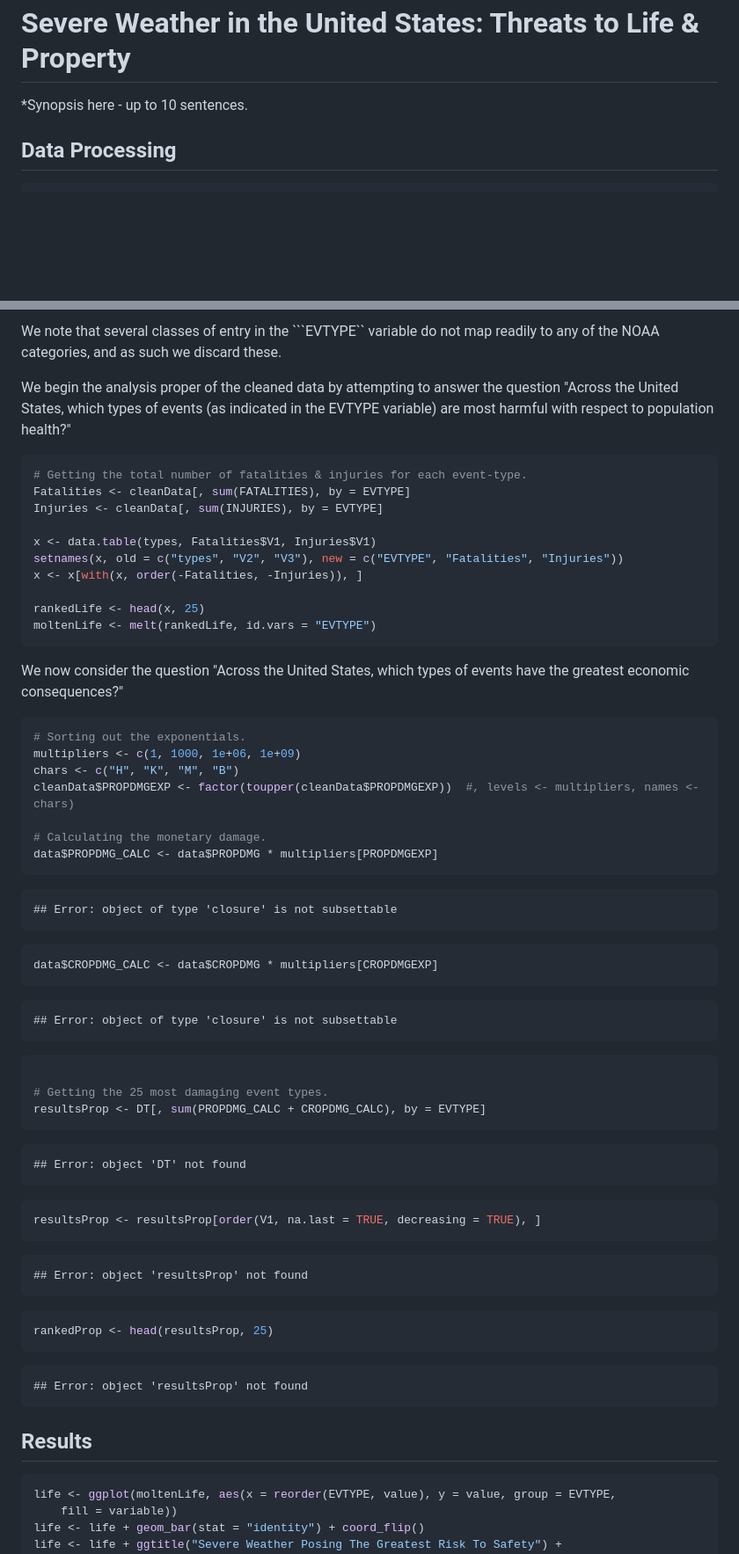
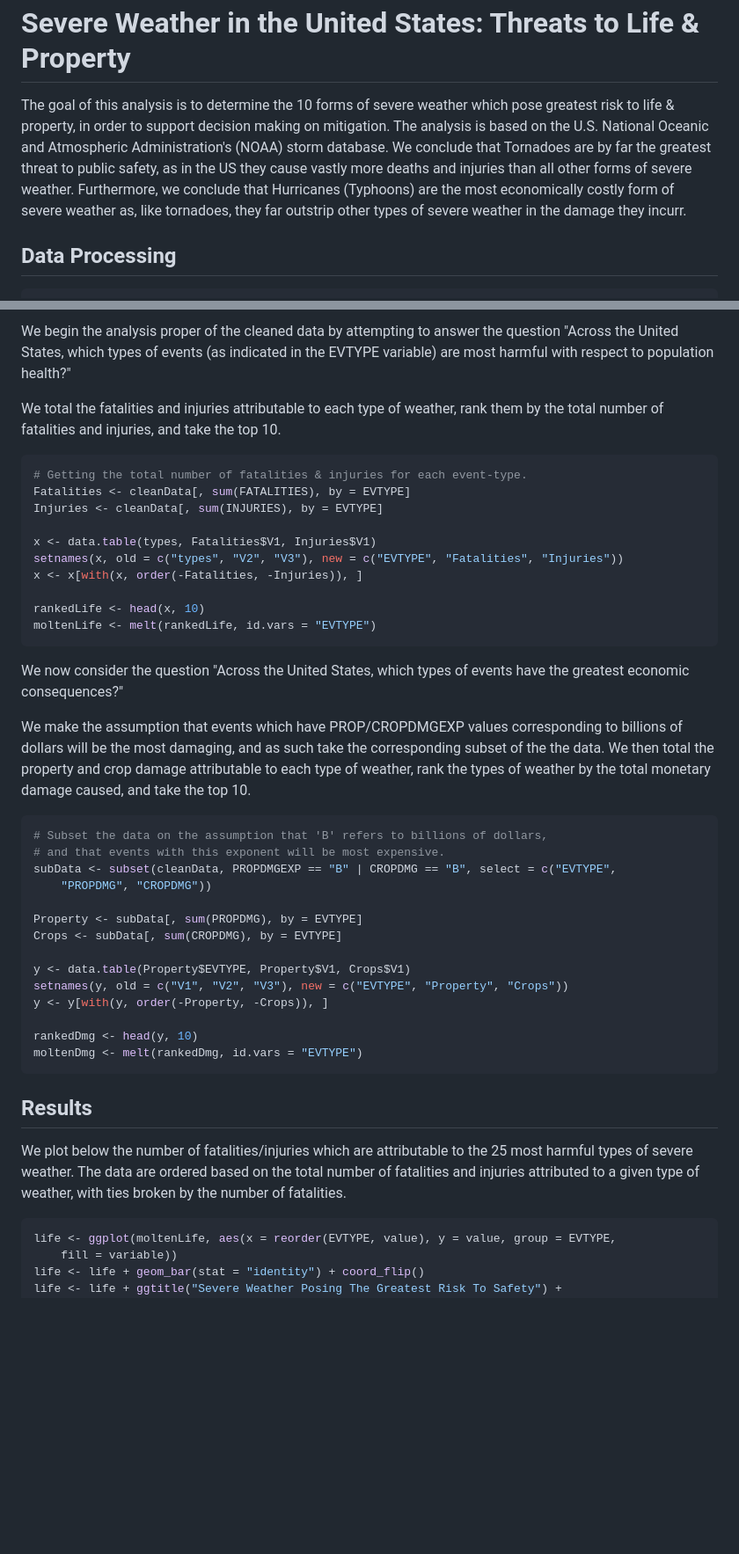
Before and after one commit to anushav85/RepData_PeerAssessment2-1, a Markdown page: Analysis.md, 2 parts joined by grey strips. Shown at 88% size. GitHub-like rendering; blank space fills up the shorter version.

Commit message:
Committing completed assignment for future reference.

````diff
--- a/Analysis.md
+++ b/Analysis.md
@@ -1,6 +1,9 @@
 Severe Weather in the United States: Threats to Life & Property
 ========================================================
-*Synopsis here - up to 10 sentences.
+The goal of this analysis is to determine the 10 forms of severe weather which pose greatest risk to life & property, in order to support decision making on mitigation.
+The analysis is based on the U.S. National Oceanic and Atmospheric Administration's (NOAA) storm database.
+We conclude that Tornadoes are by far the greatest threat to public safety, as in the US they cause vastly more deaths and injuries than all other forms of severe weather.
+Furthermore, we conclude that Hurricanes (Typhoons) are the most economically costly form of severe weather as, like tornadoes, they far outstrip other types of severe weather in the damage they incurr.
 
 Data Processing
 --------------------------------------------------------
@@ -238,11 +149,9 @@ types[order(types)]
 ```
 
 
-We note that several classes of entry in the ```EVTYPE`` variable do not map readily to any of the NOAA categories, and as such we discard these.
+We begin the analysis proper of the cleaned data by attempting to answer the question "Across the United States, which types of events (as indicated in the EVTYPE variable) are most harmful with respect to population health?"
 
-
-
-We begin the analysis proper of the cleaned data by attempting to answer the question "Across the United States, which types of events (as indicated in the EVTYPE variable) are most harmful with respect to population health?"
+We total the fatalities and injuries attributable to each type of weather, rank them by the total number of fatalities and injuries, and take the top 10.
 
 ```r
 # Getting the total number of fatalities & injuries for each event-type.
@@ -253,7 +162,7 @@ x <- data.table(types, Fatalities$V1, Injuries$V1)
 setnames(x, old = c("types", "V2", "V3"), new = c("EVTYPE", "Fatalities", "Injuries"))
 x <- x[with(x, order(-Fatalities, -Injuries)), ]
 
-rankedLife <- head(x, 25)
+rankedLife <- head(x, 10)
 moltenLife <- melt(rankedLife, id.vars = "EVTYPE")
 ```
 
@@ -261,58 +170,30 @@ moltenLife <- melt(rankedLife, id.vars = "EVTYPE")
 
 We now consider the question "Across the United States, which types of events have the greatest economic consequences?"
 
-```r
-# Sorting out the exponentials.
-multipliers <- c(1, 1000, 1e+06, 1e+09)
-chars <- c("H", "K", "M", "B")
-cleanData$PROPDMGEXP <- factor(toupper(cleanData$PROPDMGEXP))  #, levels <- multipliers, names <- chars)
-
-# Calculating the monetary damage.
-data$PROPDMG_CALC <- data$PROPDMG * multipliers[PROPDMGEXP]
-```
-
-```
-## Error: object of type 'closure' is not subsettable
-```
+We make the assumption that events which have PROP/CROPDMGEXP values corresponding to billions of dollars will be the most damaging, and as such take the corresponding subset of the the data.
+We then total the property and crop damage attributable to each type of weather, rank the types of weather by the total monetary damage caused, and take the top 10.
 
 ```r
-data$CROPDMG_CALC <- data$CROPDMG * multipliers[CROPDMGEXP]
-```
+# Subset the data on the assumption that 'B' refers to billions of dollars,
+# and that events with this exponent will be most expensive.
+subData <- subset(cleanData, PROPDMGEXP == "B" | CROPDMG == "B", select = c("EVTYPE",
+    "PROPDMG", "CROPDMG"))
 
-```
-## Error: object of type 'closure' is not subsettable
-```
+Property <- subData[, sum(PROPDMG), by = EVTYPE]
+Crops <- subData[, sum(CROPDMG), by = EVTYPE]
 
-```r
+y <- data.table(Property$EVTYPE, Property$V1, Crops$V1)
+setnames(y, old = c("V1", "V2", "V3"), new = c("EVTYPE", "Property", "Crops"))
+y <- y[with(y, order(-Property, -Crops)), ]
 
-# Getting the 25 most damaging event types.
-resultsProp <- DT[, sum(PROPDMG_CALC + CROPDMG_CALC), by = EVTYPE]
-```
-
-```
-## Error: object 'DT' not found
-```
-
-```r
-resultsProp <- resultsProp[order(V1, na.last = TRUE, decreasing = TRUE), ]
-```
-
-```
-## Error: object 'resultsProp' not found
-```
-
-```r
-rankedProp <- head(resultsProp, 25)
-```
-
-```
-## Error: object 'resultsProp' not found
+rankedDmg <- head(y, 10)
+moltenDmg <- melt(rankedDmg, id.vars = "EVTYPE")
 ```
 
 
 Results
 --------------------------------------------------------
-
+We plot below the number of fatalities/injuries which are attributable to the 25 most harmful types of severe weather. The data are ordered based on the total number of fatalities and injuries attributed to a given type of weather, with ties broken by the number of fatalities.
 
 ```r
 life <- ggplot(moltenLife, aes(x = reorder(EVTYPE, value), y = value, group = EVTYPE,
````
Also changed, not shown: other parts of Analysis.md (+47 -145 lines), figure/plotLife.png, figure/plotProp.png (added), 3 other files.
